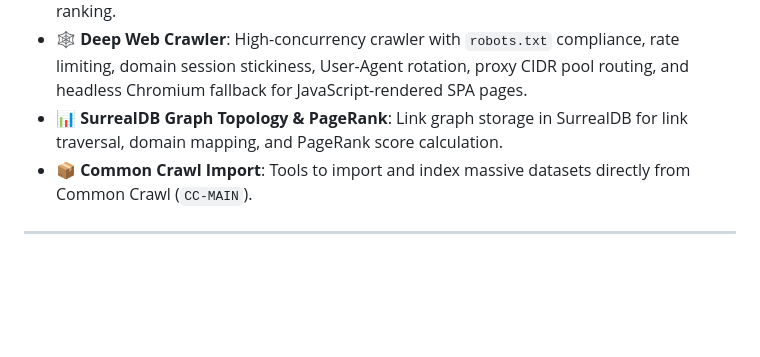
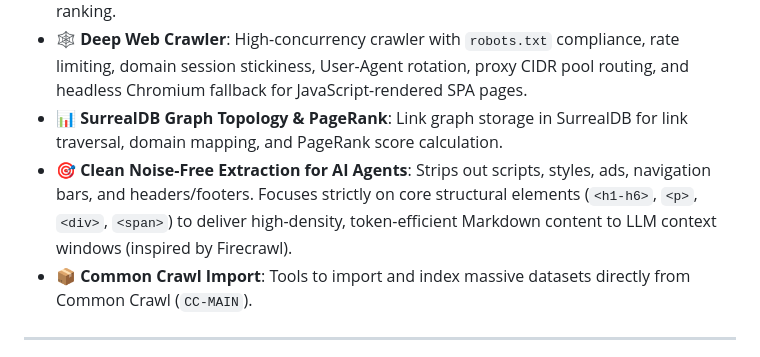
Before and after one commit to Gaurav-Wankhede/webfind, a Markdown page: README.md, the part around the change. GitHub-like rendering; blank space fills up the shorter version.

Commit message:
docs: add AI Agent clean content extraction point to PLAN.md and README.md

```diff
--- a/README.md
+++ b/README.md
@@ -17,6 +17,7 @@ Agent (MCP) / Human (Web UI) → WebFind Crawl & Discovery → Tantivy BM25 + Ve
 - ⚡ **Hybrid BM25 + Dense Vector Search**: High-performance full-text search powered by Tantivy combined with dense vector embeddings (`fastembed-rs`) for semantic search re-ranking.
 - 🕸️ **Deep Web Crawler**: High-concurrency crawler with `robots.txt` compliance, rate limiting, domain session stickiness, User-Agent rotation, proxy CIDR pool routing, and headless Chromium fallback for JavaScript-rendered SPA pages.
 - 📊 **SurrealDB Graph Topology & PageRank**: Link graph storage in SurrealDB for link traversal, domain mapping, and PageRank score calculation.
+- 🎯 **Clean Noise-Free Extraction for AI Agents**: Strips out scripts, styles, ads, navigation bars, and headers/footers. Focuses strictly on core structural elements (`<h1-h6>`, `<p>`, `<div>`, `<span>`) to deliver high-density, token-efficient Markdown content to LLM context windows (inspired by Firecrawl).
 - 📦 **Common Crawl Import**: Tools to import and index massive datasets directly from Common Crawl (`CC-MAIN`).
 
 ---
```
Also changed, not shown: PLAN.md (+21 -0 lines).
